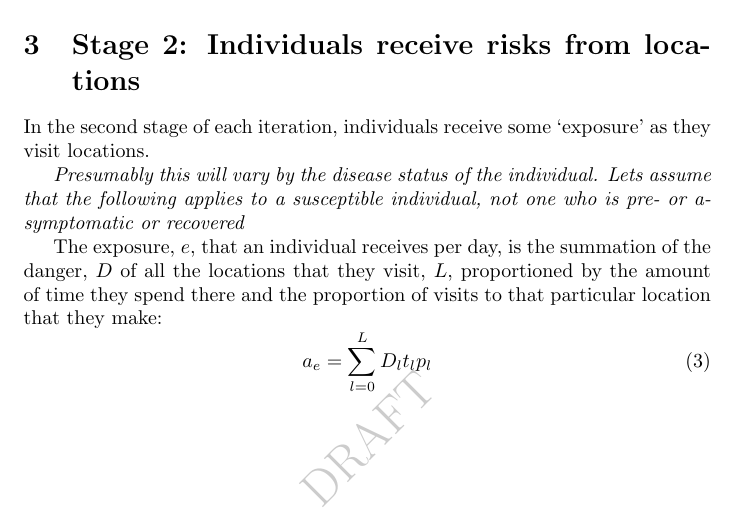
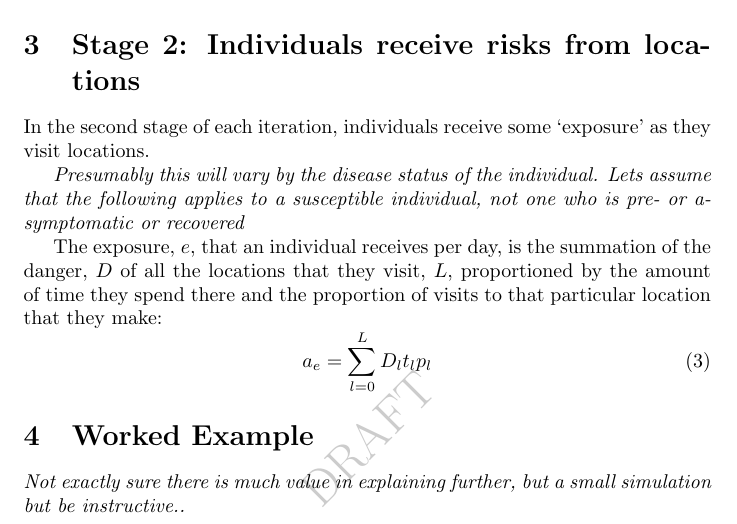
Before and after one commit to Urban-Analytics/RAMP-UA, a LaTeX document (writing/dynamic_model.tex): part of page 2 of 3, cut so that both start at the same text. Compiled offline with pdfLaTeX.

Commit message:
updated draft description of the dynamic model

```diff
--- a/writing/dynamic_model.tex
+++ b/writing/dynamic_model.tex
@@ -56,6 +56,9 @@ The exposure, $e$, that an individual receives per day, is the summation of the
   a_e = \sum_{l=0}^{L} D_l t_l p_l
 \end{equation}
 
+\section{Worked Example}
+
+\textit{Not exactly sure there is much value in explaining further, but a small simulation but be instructive..}
 
 
 
```
Also changed, not shown: writing/dynamic_model.pdf.
